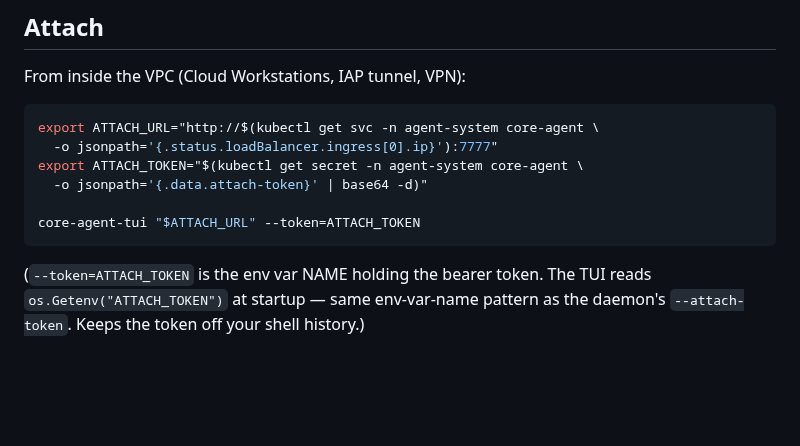
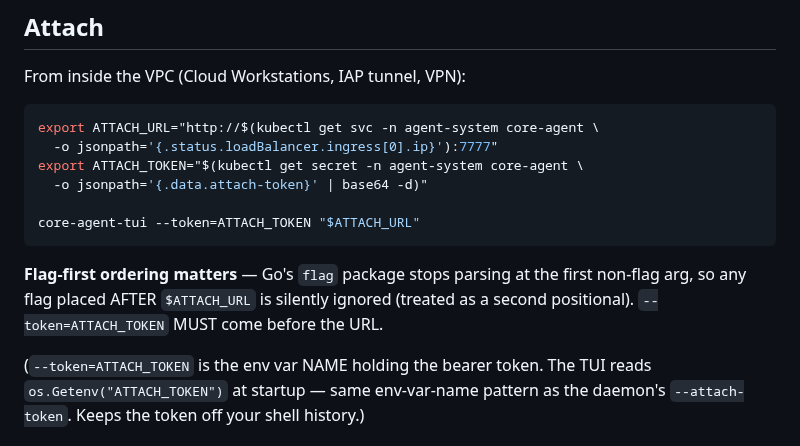
Before and after one commit to go-steer/core-agent, a Markdown page: examples/gke-deploy/README.md, the part around the change. GitHub-like rendering; blank space fills up the shorter version.

Commit message:
fix(gke-deploy README): put TUI flags BEFORE the URL positional
Go's stdlib flag package stops parsing at the first non-flag arg.
With 'core-agent-tui $URL --token=...', the --token flag is
silently ignored (treated as a second positional). The TUI sends
an empty bearer and gets 401 — exactly what the operator hit
during UAT.

Fix: put --token=ATTACH_TOKEN BEFORE the URL. Added a callout
explaining the gotcha so the next operator doesn't repeat it.

Filed as task #21 to make the TUI itself warn on
interspersed-flag-looking-positionals — silent ignore is a real
footgun and the README workaround only helps operators who read
this specific section.

````diff
--- a/examples/gke-deploy/README.md
+++ b/examples/gke-deploy/README.md
@@ -251,8 +251,10 @@ export ATTACH_URL="http://$(kubectl get svc -n agent-system core-agent \
 export ATTACH_TOKEN="$(kubectl get secret -n agent-system core-agent \
   -o jsonpath='{.data.attach-token}' | base64 -d)"
 
-core-agent-tui "$ATTACH_URL" --token=ATTACH_TOKEN
+core-agent-tui --token=ATTACH_TOKEN "$ATTACH_URL"
 ```
+
+**Flag-first ordering matters** — Go's `flag` package stops parsing at the first non-flag arg, so any flag placed AFTER `$ATTACH_URL` is silently ignored (treated as a second positional). `--token=ATTACH_TOKEN` MUST come before the URL.
 
 (`--token=ATTACH_TOKEN` is the env var NAME holding the bearer token. The TUI reads `os.Getenv("ATTACH_TOKEN")` at startup — same env-var-name pattern as the daemon's `--attach-token`. Keeps the token off your shell history.)
 
````
